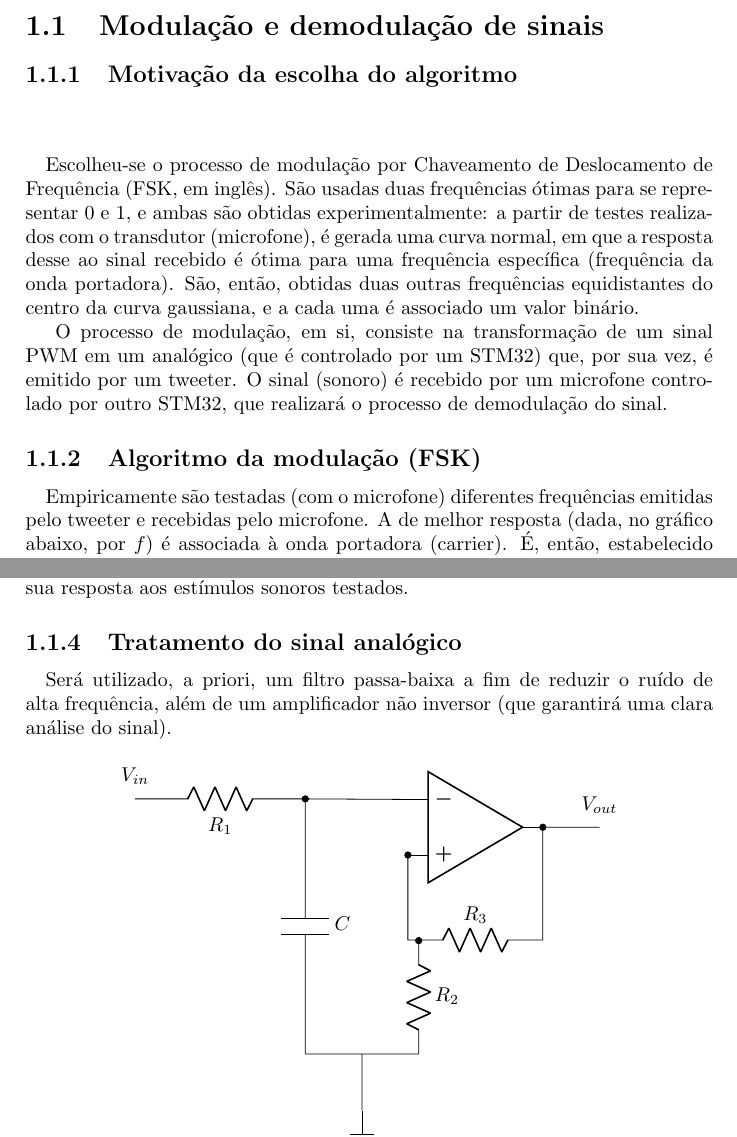
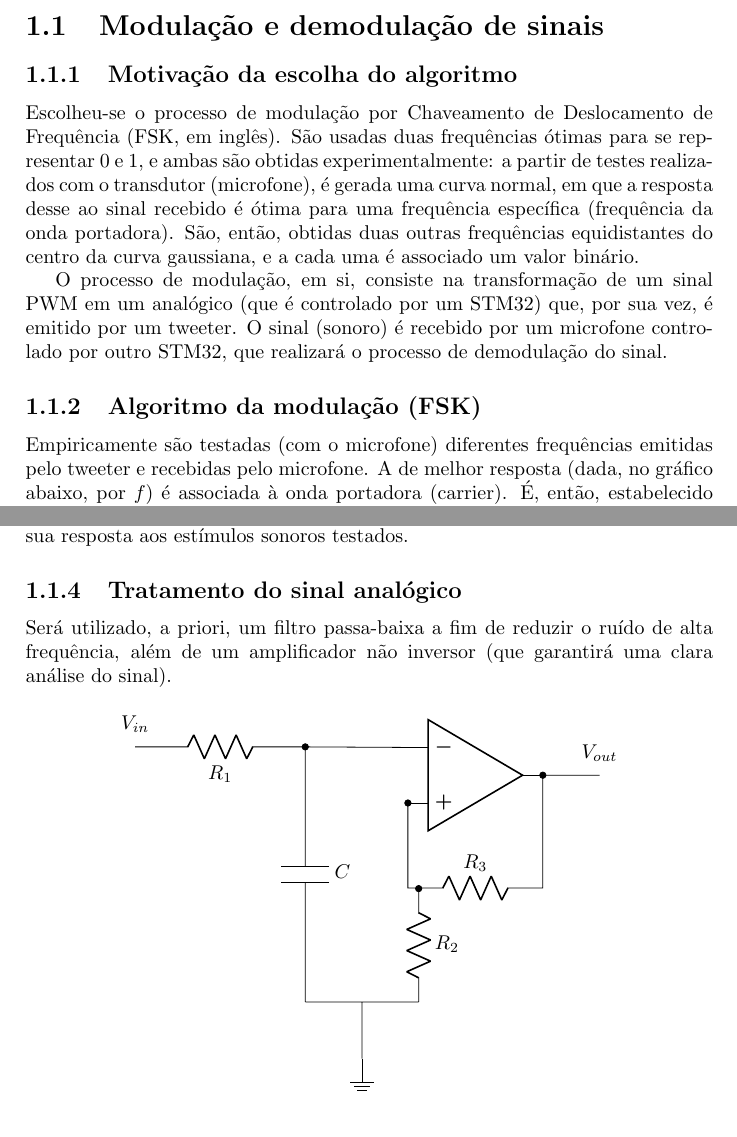
Before and after one commit to leonheld/EEL7801, a LaTeX document (tex_src/relatorio01/relatorio_1.tex): two parts of pages 2 and 4 of 8, joined at a grey line, cut so that both start at the same text. Compiled offline with pdfLaTeX.

Commit message:
fixed latex unused paragraphs

```diff
--- a/tex_src/relatorio01/relatorio_1.tex
+++ b/tex_src/relatorio01/relatorio_1.tex
@@ -22,19 +22,20 @@
 }
 \date{02 de Maio de 2019}
 \begin{document}
+
+
 	\maketitle
 	\setcounter{chapter}{0}
 	\chapter{Metodologia}
 	\section{Modulação e demodulação de sinais}
 	\subsection{Motivação da escolha do algoritmo}
-	\paragraph{}
-	\paragraph{}
+
 	Escolheu-se o processo de modulação por Chaveamento de Deslocamento de Frequência (FSK, em inglês). São usadas duas frequências ótimas para se representar 0 e 1, e ambas são obtidas experimentalmente: a partir de testes realizados com o transdutor (microfone), é gerada uma curva normal, em que a resposta desse ao sinal recebido é ótima para uma frequência específica (frequência da onda portadora). São, então, obtidas duas outras frequências equidistantes do centro da curva gaussiana, e a cada uma é associado um valor binário.
 
 
 	O processo de modulação, em si, consiste na transformação de um sinal PWM em um analógico (que é controlado por um STM32) que, por sua vez, é emitido por um tweeter. O sinal (sonoro) é recebido por um microfone controlado por outro STM32, que realizará o processo de demodulação do sinal.
 	\subsection{Algoritmo da modulação (FSK)}
-	\paragraph{}
+
 	Empiricamente são testadas (com o microfone) diferentes frequências emitidas pelo tweeter e recebidas pelo microfone. A de melhor resposta (dada, no gráfico abaixo, por $f$) é associada à onda portadora (carrier). É, então, estabelecido um desvio $\Delta{f}$, e, a partir desse, são determinadas:
 	\begin{center}
 		\begin{align*}
@@ -113,7 +114,7 @@ Por meio do circuito da (inserir número da imagem aqui) é medida a tensão/pot
 Quanto maior a queda de tensão no microfone, maior a energia por ele consumida em relação ao resto do circuito (divisor de tensão), logo, melhor será sua resposta aos estí­mulos sonoros testados.
 
 	\subsection{Tratamento do sinal analógico}
-\paragraph{}
+
 Será utilizado, a priori, um filtro passa-baixa a fim de reduzir o ruído de alta frequência, além de um amplificador não inversor (que garantirá uma clara análise do sinal).
 
 \begin{center}
```
Also changed, not shown: tex_src/relatorio01/relatorio_1.pdf, tex_src/relatorio01/relatorio_1.tex (2 more changed lines).
